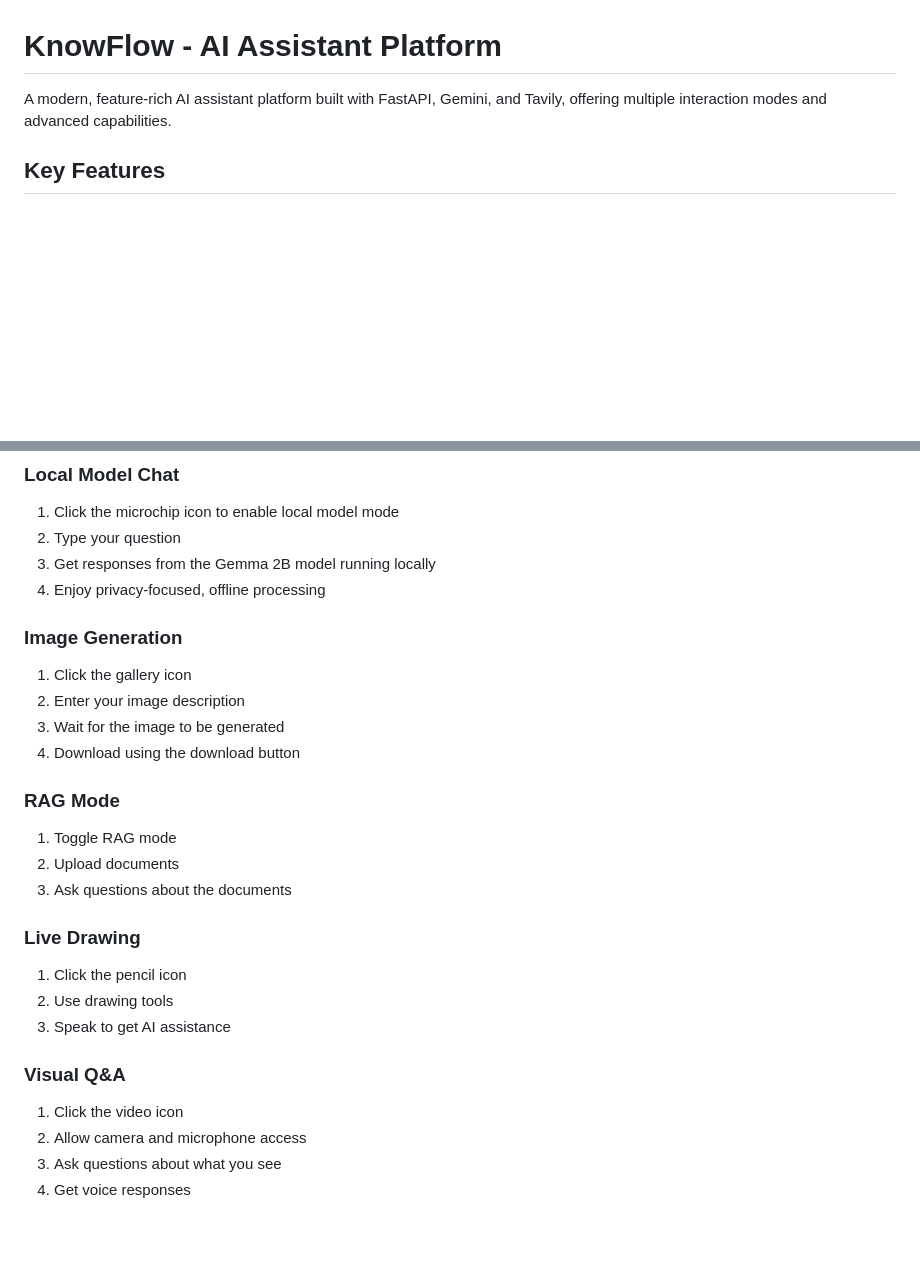
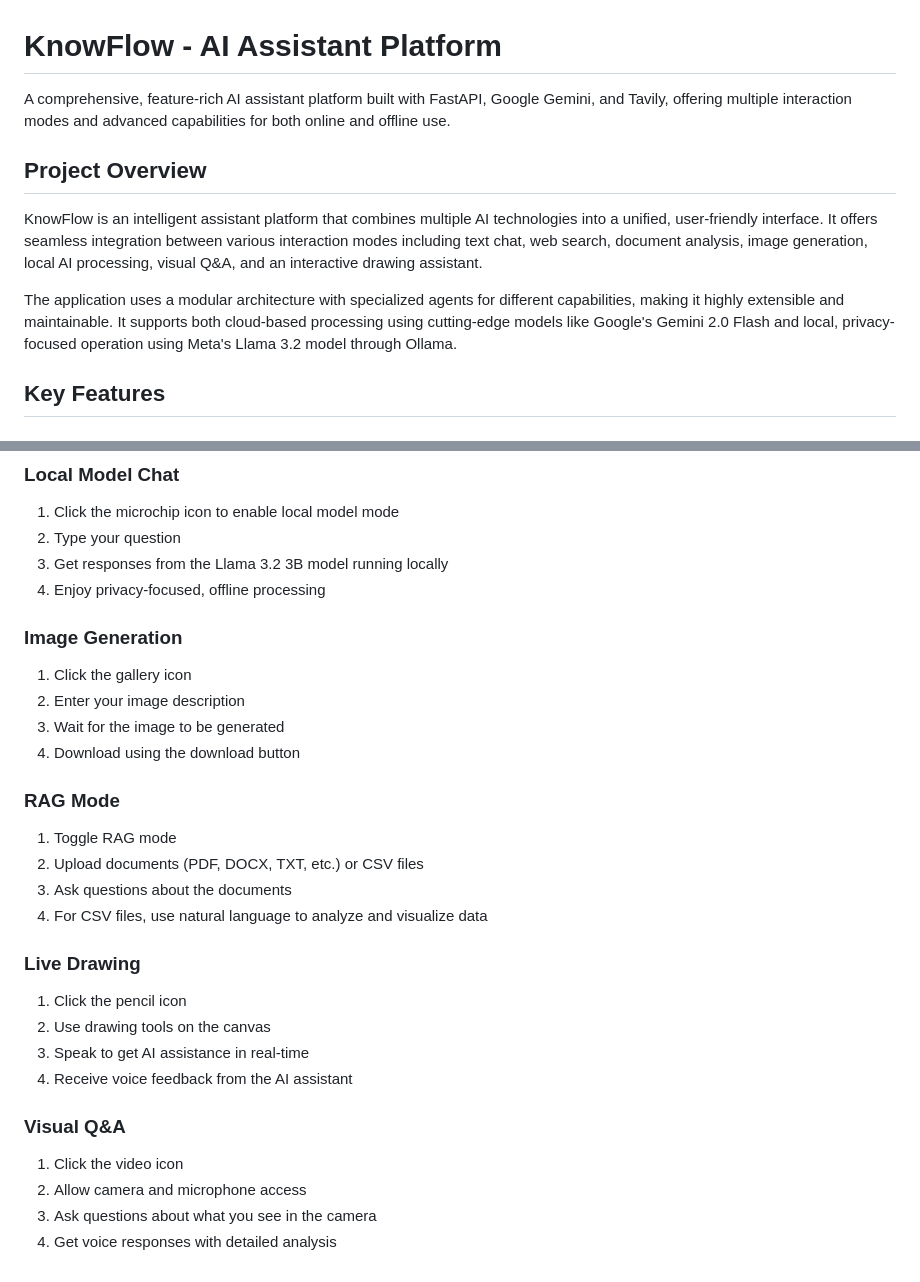
Before and after one commit to zeroinfinity03/KnowFlow, a Markdown page: README.md, 2 parts joined by grey strips. Drawn GitHub-style; blank space fills up the shorter version.

```diff
--- a/README.md
+++ b/README.md
@@ -1,6 +1,12 @@
 # KnowFlow - AI Assistant Platform
 
-A modern, feature-rich AI assistant platform built with FastAPI, Gemini, and Tavily, offering multiple interaction modes and advanced capabilities.
+A comprehensive, feature-rich AI assistant platform built with FastAPI, Google Gemini, and Tavily, offering multiple interaction modes and advanced capabilities for both online and offline use.
+
+## Project Overview
+
+KnowFlow is an intelligent assistant platform that combines multiple AI technologies into a unified, user-friendly interface. It offers seamless integration between various interaction modes including text chat, web search, document analysis, image generation, local AI processing, visual Q&A, and an interactive drawing assistant.
+
+The application uses a modular architecture with specialized agents for different capabilities, making it highly extensible and maintainable. It supports both cloud-based processing using cutting-edge models like Google's Gemini 2.0 Flash and local, privacy-focused operation using Meta's Llama 3.2 model through Ollama.
 
 ## Key Features
 
@@ -217,7 +250,7 @@ Note: The kill commands forcefully terminate processes. Only use them if `Ctrl+C
 ### Local Model Chat
 1. Click the microchip icon to enable local model mode
 2. Type your question
-3. Get responses from the Gemma 2B model running locally
+3. Get responses from the Llama 3.2 3B model running locally
 4. Enjoy privacy-focused, offline processing
 
 ### Image Generation
@@ -228,16 +261,18 @@ Note: The kill commands forcefully terminate processes. Only use them if `Ctrl+C
 
 ### RAG Mode
 1. Toggle RAG mode
-2. Upload documents
+2. Upload documents (PDF, DOCX, TXT, etc.) or CSV files
 3. Ask questions about the documents
+4. For CSV files, use natural language to analyze and visualize data
 
 ### Live Drawing
 1. Click the pencil icon
-2. Use drawing tools
-3. Speak to get AI assistance
+2. Use drawing tools on the canvas
+3. Speak to get AI assistance in real-time
+4. Receive voice feedback from the AI assistant
 
 ### Visual Q&A
 1. Click the video icon
 2. Allow camera and microphone access
-3. Ask questions about what you see
-4. Get voice responses
+3. Ask questions about what you see in the camera
+4. Get voice responses with detailed analysis
```
Also changed, not shown: other parts of README.md (+29 -2 lines).
